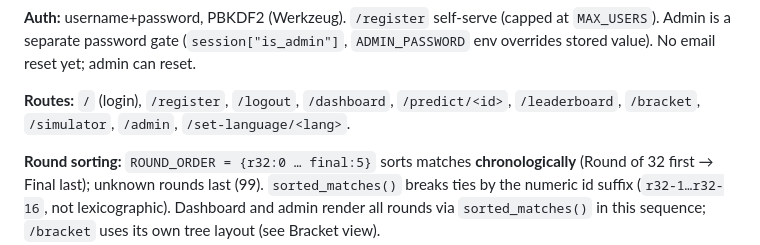
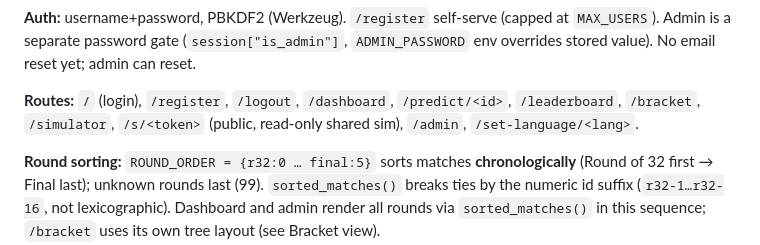
Before and after one commit to yurifleon/WC-forecast, a Markdown page: CLAUDE.md, the part around the change. GitHub-like rendering.

Commit message:
Docs: list public /s/<token> route in CLAUDE.md routes summary
Co-Authored-By: Claude Opus 4.8 <noreply@anthropic.com>

```diff
--- a/CLAUDE.md
+++ b/CLAUDE.md
@@ -110,7 +110,8 @@ Lang resolution: user `preferred_lang` → `session["lang"]` → `Accept-Languag
 `ADMIN_PASSWORD` env overrides stored value). No email reset yet; admin can reset.
 
 **Routes:** `/` (login), `/register`, `/logout`, `/dashboard`, `/predict/<id>`,
-`/leaderboard`, `/bracket`, `/simulator`, `/admin`, `/set-language/<lang>`.
+`/leaderboard`, `/bracket`, `/simulator`, `/s/<token>` (public, read-only shared sim),
+`/admin`, `/set-language/<lang>`.
 
 **Round sorting:** `ROUND_ORDER = {r32:0 … final:5}` sorts matches **chronologically**
 (Round of 32 first → Final last); unknown rounds last (99). `sorted_matches()` breaks
```
